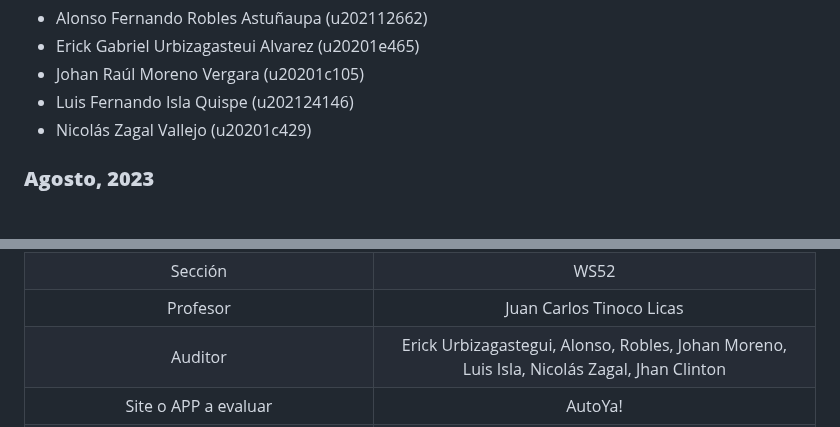
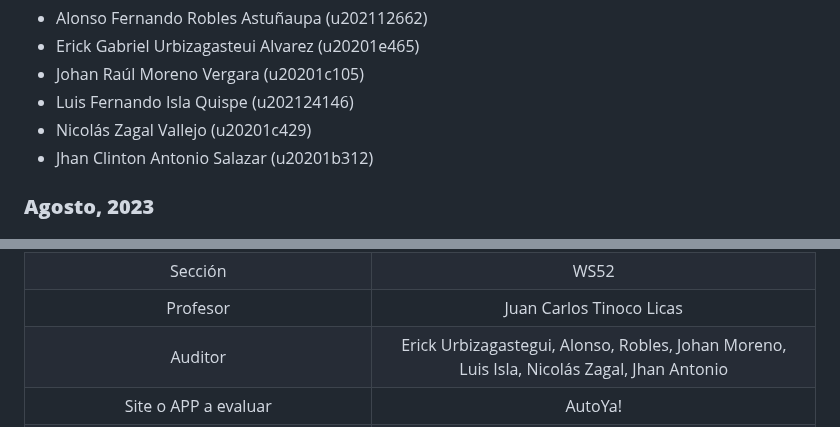
Before and after one commit to asjhanc/Project-Report, a Markdown page: README.md, 2 parts joined by grey strips. GitHub-like rendering.

Commit message:
Add new member

```diff
--- a/README.md
+++ b/README.md
@@ -22,6 +22,7 @@
   <li>Johan Raúl Moreno Vergara (u20201c105)</li>
   <li>Luis Fernando Isla Quispe (u202124146)</li>
   <li>Nicolás Zagal Vallejo (u20201c429)</li>
+  <li>Jhan Clinton Antonio Salazar (u20201b312)</li>
 </ul>
 
 **<h3>Agosto, 2023</h3>**
@@ -2607,7 +2608,7 @@ Link del Trello: [Sprint 3](https://trello.com/b/Bh2iPGiV/sprint-3)
   </tr>
   <tr>
     <td align="center">Auditor</td>
-    <td align="center">Erick Urbizagastegui, Alonso, Robles, Johan Moreno, Luis Isla, Nicolás Zagal, Jhan Clinton </td>
+    <td align="center">Erick Urbizagastegui, Alonso, Robles, Johan Moreno, Luis Isla, Nicolás Zagal, Jhan Antonio </td>
   </tr>
   <tr>
     <td align="center">Site o APP a evaluar</td>
```
